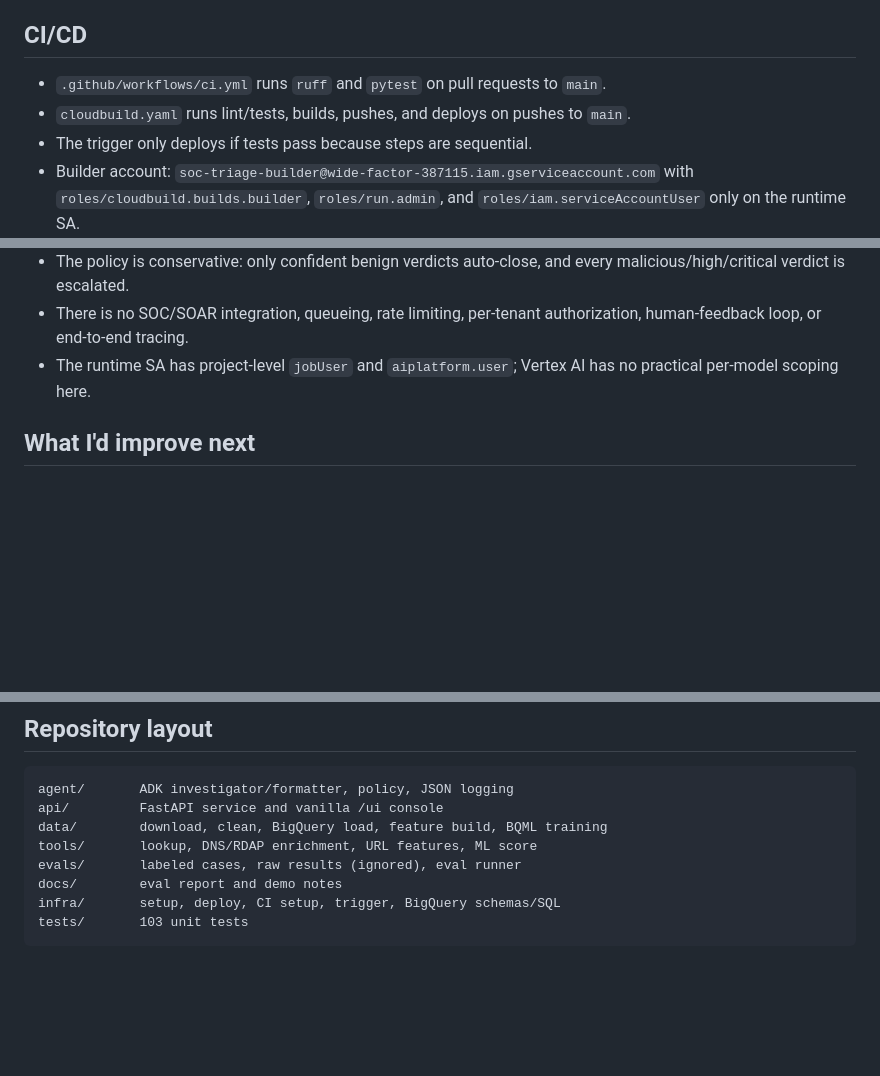
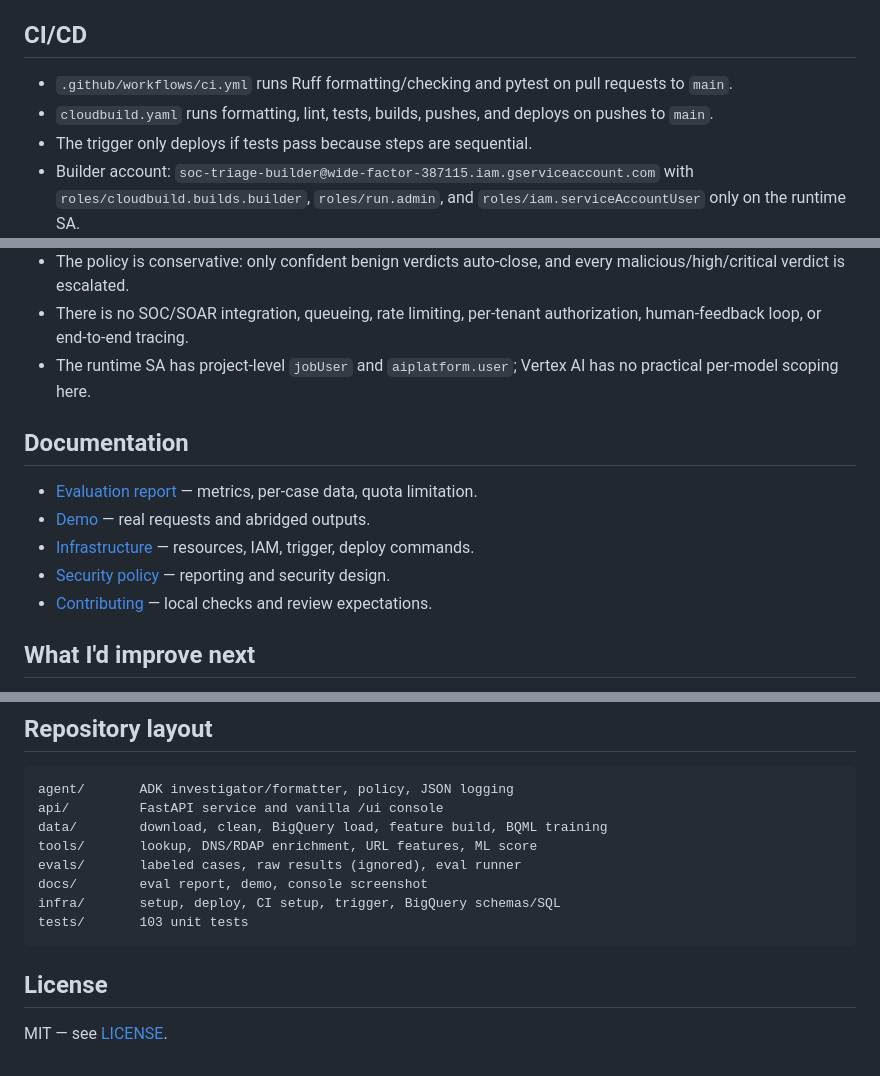
Before and after one commit to YouFoundTheDev/sentinel-triage, a Markdown page: README.md, 3 parts joined by grey strips. GitHub-like rendering; blank space fills up the shorter version.

````diff
--- a/README.md
+++ b/README.md
@@ -189,8 +250,8 @@ Stage 6 ML comparison is quota-limited.
 
 ## CI/CD
 
-- `.github/workflows/ci.yml` runs `ruff` and `pytest` on pull requests to `main`.
-- `cloudbuild.yaml` runs lint/tests, builds, pushes, and deploys on pushes to `main`.
+- `.github/workflows/ci.yml` runs Ruff formatting/checking and pytest on pull requests to `main`.
+- `cloudbuild.yaml` runs formatting, lint, tests, builds, pushes, and deploys on pushes to `main`.
 - The trigger only deploys if tests pass because steps are sequential.
 - Builder account: `soc-triage-builder@wide-factor-387115.iam.gserviceaccount.com` with
   `roles/cloudbuild.builds.builder`, `roles/run.admin`, and `roles/iam.serviceAccountUser`
@@ -231,6 +292,14 @@ Stage 6 ML comparison is quota-limited.
 - The runtime SA has project-level `jobUser` and `aiplatform.user`; Vertex AI has no
   practical per-model scoping here.
 
+## Documentation
+
+- [Evaluation report](docs/eval.md) — metrics, per-case data, quota limitation.
+- [Demo](docs/demo.md) — real requests and abridged outputs.
+- [Infrastructure](infra/README.md) — resources, IAM, trigger, deploy commands.
+- [Security policy](SECURITY.md) — reporting and security design.
+- [Contributing](CONTRIBUTING.md) — local checks and review expectations.
+
 ## What I'd improve next
 
 - Use larger, temporally split, less source-correlated URL data; add passive DNS,
@@ -261,7 +330,11 @@ api/         FastAPI service and vanilla /ui console
 data/        download, clean, BigQuery load, feature build, BQML training
 tools/       lookup, DNS/RDAP enrichment, URL features, ML score
 evals/       labeled cases, raw results (ignored), eval runner
-docs/        eval report and demo notes
+docs/        eval report, demo, console screenshot
 infra/       setup, deploy, CI setup, trigger, BigQuery schemas/SQL
 tests/       103 unit tests
 ```
+
+## License
+
+MIT — see [LICENSE](LICENSE).
````
Also changed, not shown: other parts of README.md (+65 -4 lines), .github/pull_request_template.md (added, +22 -0 lines), CHANGELOG.md (added, +20 -0 lines), CONTRIBUTING.md (added, +38 -0 lines), SECURITY.md (added, +39 -0 lines), docs/eval.md (+17 -0 lines), docs/ui.png (added), 9 other files.
